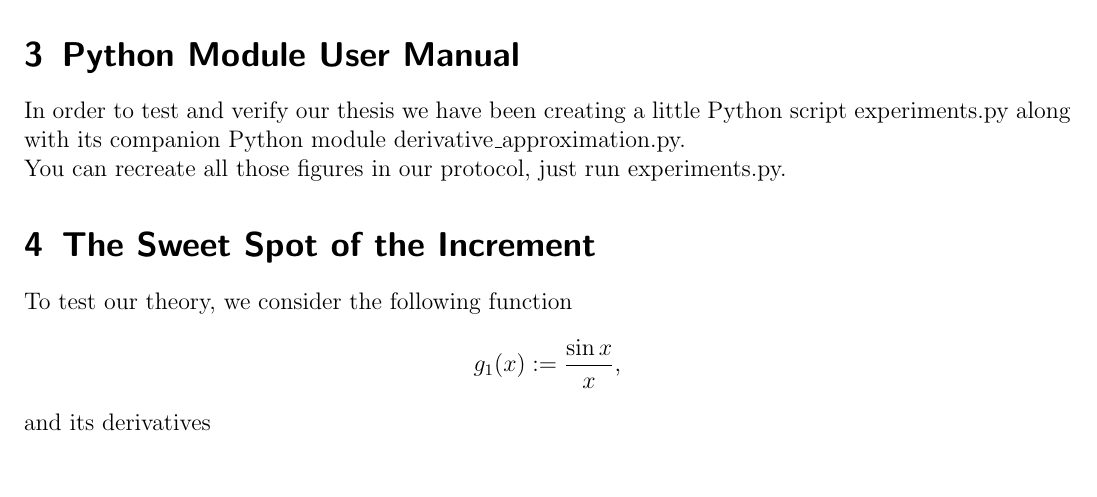
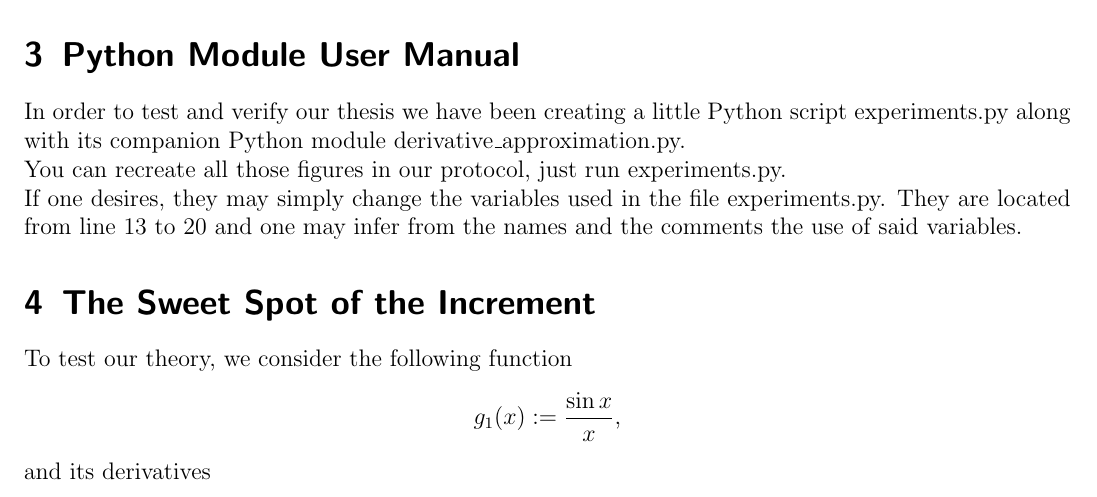
Before and after one commit to keithoma/forevermore, a LaTeX document (first_gate/protocol/protocol.tex, which reads first_gate/protocol/contents/user_manual.tex): part of page 3 of 7, cut so that both start at the same text. Compiled offline with pdfLaTeX.

Commit message:
REALLY ALMOST DONE

```diff
--- a/first_gate/protocol/contents/user_manual.tex
+++ b/first_gate/protocol/contents/user_manual.tex
@@ -5,3 +5,7 @@ a little Python script experiments.py along with its
 companion Python module derivative\_approximation.py.
 
 You can recreate all those figures in our protocol, just run experiments.py.
+
+If one desires, they may simply change the variables used in the file experiments.py.
+They are located from line 13 to 20 and one may infer from the names and the comments the
+use of said variables.
```
